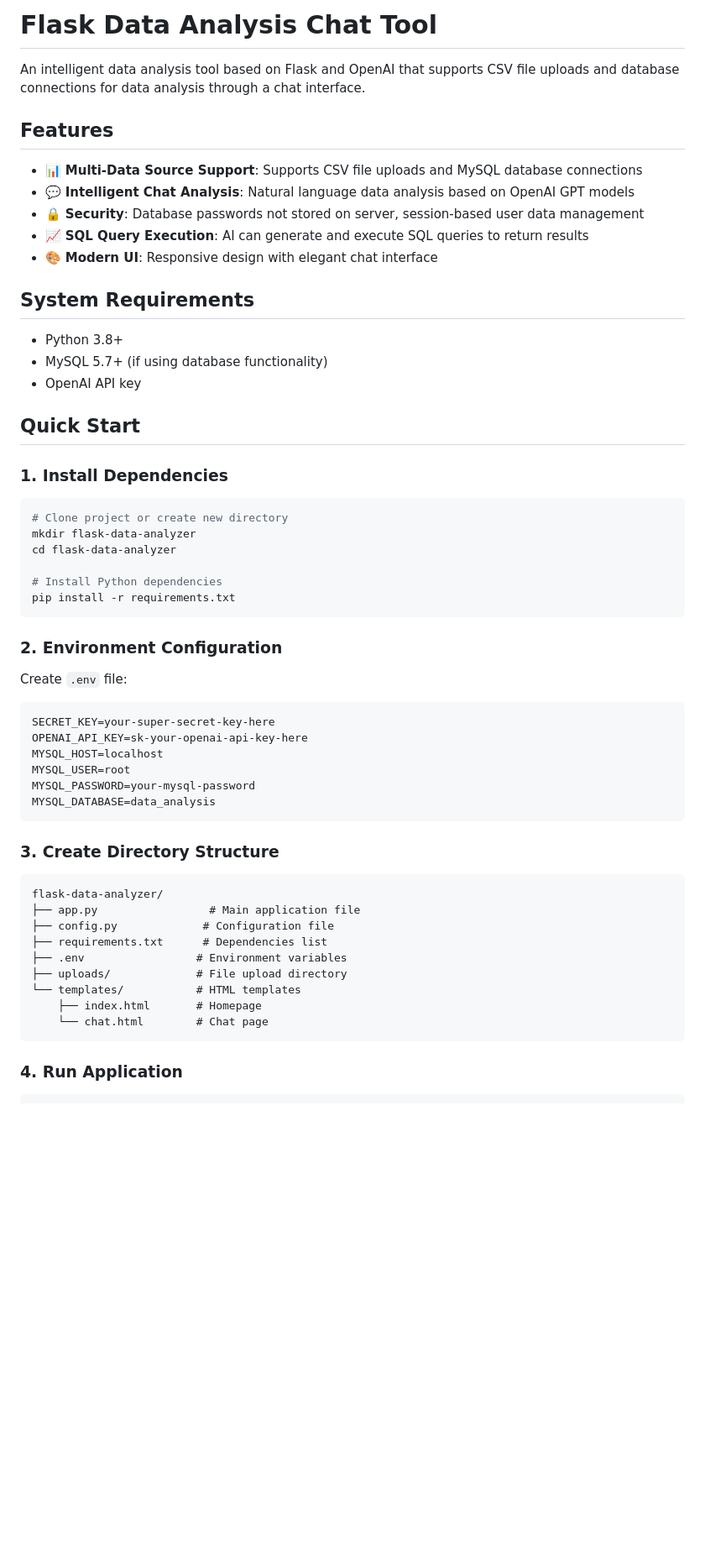
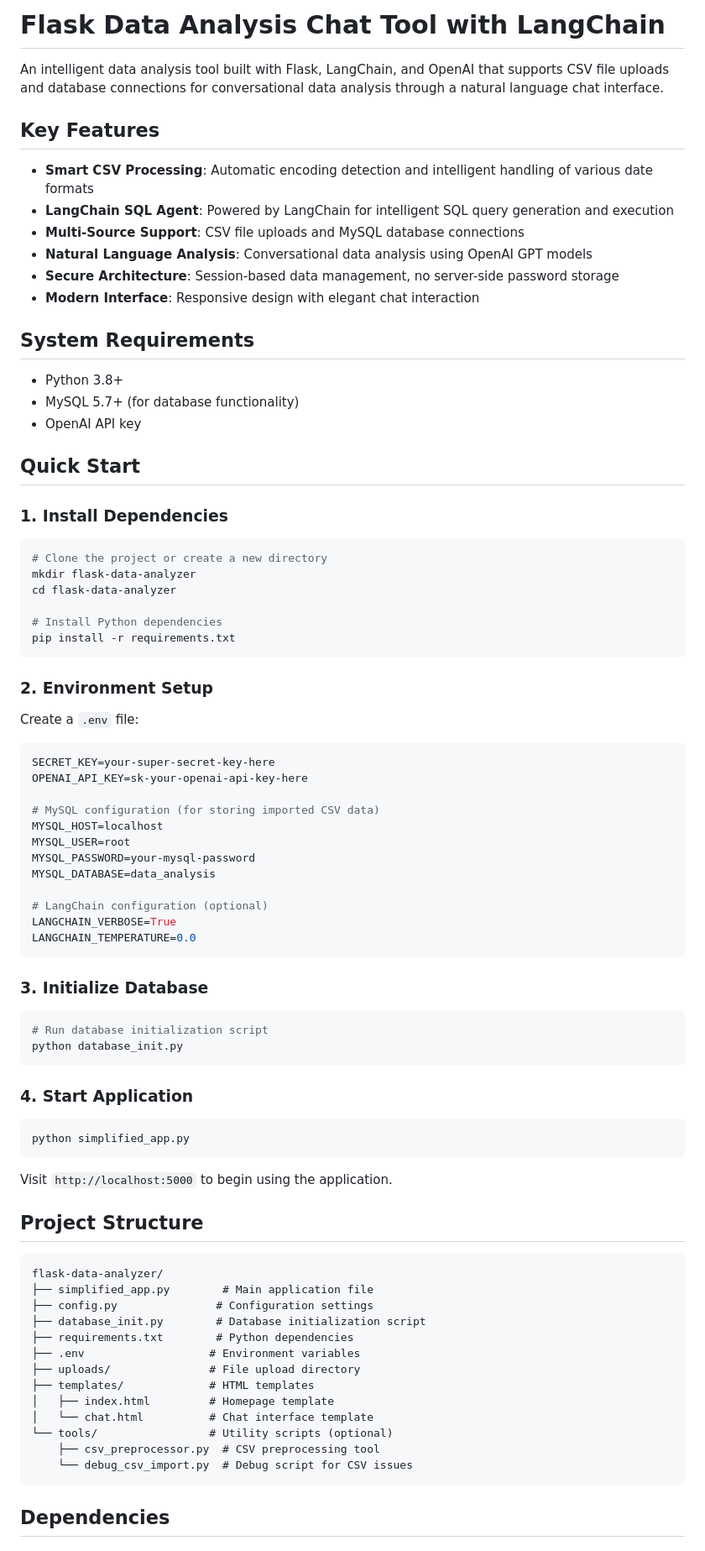
Before and after one commit to jimmyanalysis/chat2data, a Markdown page: app_chat2data/README.md, the part around one of its changes. Shown at 84% size. GitHub-like rendering; blank space fills up the shorter version.

````diff
--- a/app_chat2data/README.md
+++ b/app_chat2data/README.md
@@ -1,19 +1,20 @@
-# Flask Data Analysis Chat Tool
+# Flask Data Analysis Chat Tool with LangChain
 
-An intelligent data analysis tool based on Flask and OpenAI that supports CSV file uploads and database connections for data analysis through a chat interface.
+An intelligent data analysis tool built with Flask, LangChain, and OpenAI that supports CSV file uploads and database connections for conversational data analysis through a natural language chat interface.
 
-## Features
+## Key Features
 
-- 📊 **Multi-Data Source Support**: Supports CSV file uploads and MySQL database connections
-- 💬 **Intelligent Chat Analysis**: Natural language data analysis based on OpenAI GPT models
-- 🔒 **Security**: Database passwords not stored on server, session-based user data management
-- 📈 **SQL Query Execution**: AI can generate and execute SQL queries to return results
-- 🎨 **Modern UI**: Responsive design with elegant chat interface
+- **Smart CSV Processing**: Automatic encoding detection and intelligent handling of various date formats
+- **LangChain SQL Agent**: Powered by LangChain for intelligent SQL query generation and execution
+- **Multi-Source Support**: CSV file uploads and MySQL database connections
+- **Natural Language Analysis**: Conversational data analysis using OpenAI GPT models
+- **Secure Architecture**: Session-based data management, no server-side password storage
+- **Modern Interface**: Responsive design with elegant chat interaction
 
 ## System Requirements
 
 - Python 3.8+
-- MySQL 5.7+ (if using database functionality)
+- MySQL 5.7+ (for database functionality)
 - OpenAI API key
 
 ## Quick Start
@@ -21,7 +22,7 @@ An intelligent data analysis tool based on Flask and OpenAI that supports CSV fi
 ### 1. Install Dependencies
 
 ```bash
-# Clone project or create new directory
+# Clone the project or create a new directory
 mkdir flask-data-analyzer
 cd flask-data-analyzer
 
@@ -29,32 +30,57 @@ cd flask-data-analyzer
 pip install -r requirements.txt
 ```
 
-### 2. Environment Configuration
+### 2. Environment Setup
 
-Create `.env` file:
+Create a `.env` file:
 
 ```env
 SECRET_KEY=your-super-secret-key-here
 OPENAI_API_KEY=sk-your-openai-api-key-here
+
+# MySQL configuration (for storing imported CSV data)
 MYSQL_HOST=localhost
 MYSQL_USER=root
 MYSQL_PASSWORD=your-mysql-password
 MYSQL_DATABASE=data_analysis
+
+# LangChain configuration (optional)
+LANGCHAIN_VERBOSE=True
+LANGCHAIN_TEMPERATURE=0.0
 ```
 
-### 3. Create Directory Structure
+### 3. Initialize Database
+
+```bash
+# Run database initialization script
+python database_init.py
+```
+
+### 4. Start Application
+
+```bash
+python simplified_app.py
+```
+
+Visit `http://localhost:5000` to begin using the application.
+
+## Project Structure
 
 ```
 flask-data-analyzer/
-├── app.py                 # Main application file
-├── config.py             # Configuration file
-├── requirements.txt      # Dependencies list
-├── .env                 # Environment variables
-├── uploads/             # File upload directory
-└── templates/           # HTML templates
-    ├── index.html       # Homepage
-    └── chat.html        # Chat page
+├── simplified_app.py        # Main application file
+├── config.py               # Configuration settings
+├── database_init.py        # Database initialization script
+├── requirements.txt        # Python dependencies
+├── .env                   # Environment variables
+├── uploads/               # File upload directory
+├── templates/             # HTML templates
+│   ├── index.html         # Homepage template
+│   └── chat.html          # Chat interface template
+└── tools/                 # Utility scripts (optional)
+    ├── csv_preprocessor.py  # CSV preprocessing tool
+    └── debug_csv_import.py  # Debug script for CSV issues
 ```
 
-### 4. Run Application
+## Dependencies
 
````
Also changed, not shown: other parts of app_chat2data/README.md (+210 -131 lines).
